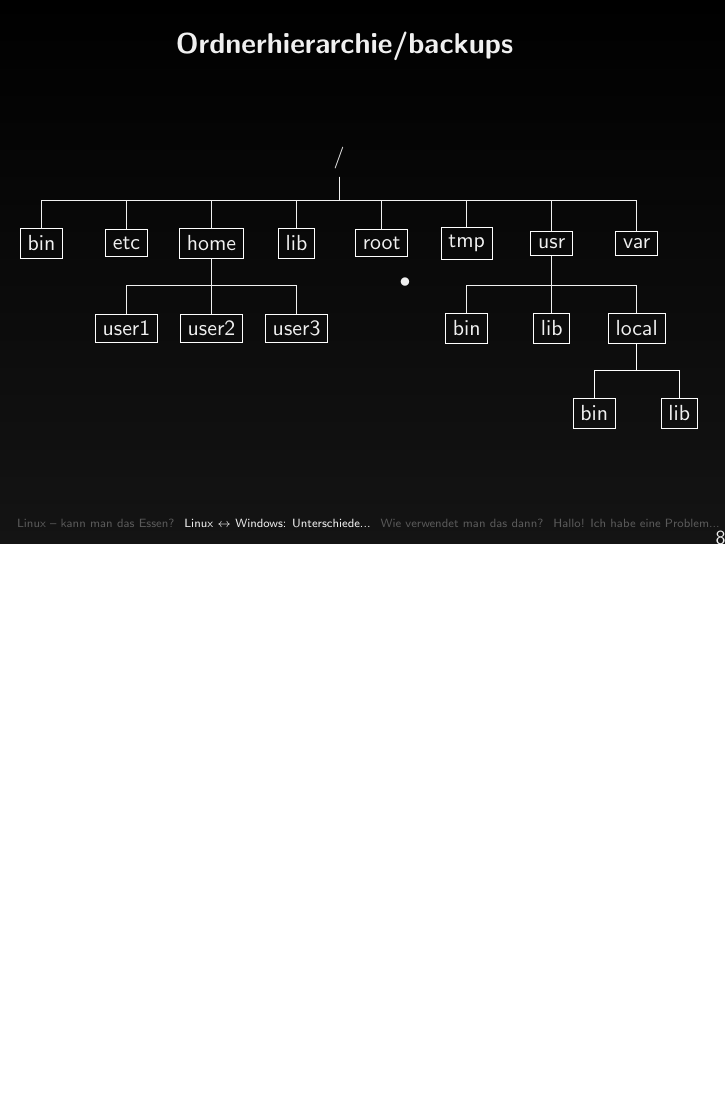
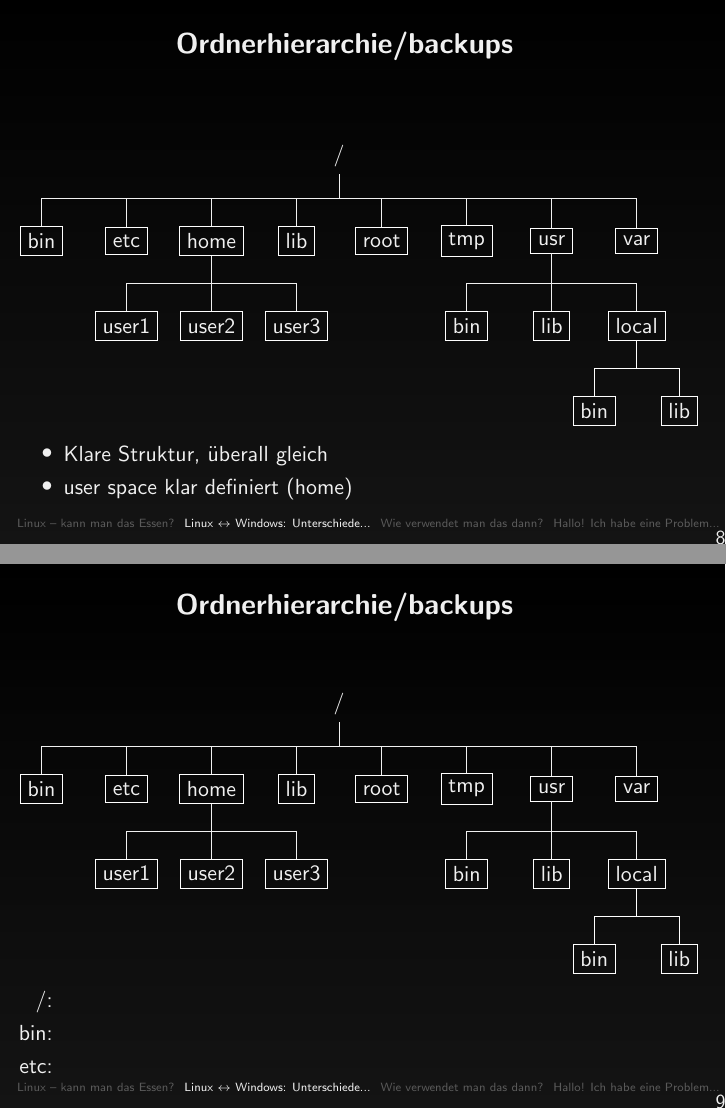
Before and after one commit to BenK3nobi/Introduction_To_Linux, LaTeX slides (main.tex): page 8 of 18 before the commit and pages 8 and 9 of 19 after it, the two joined at a grey line, the shorter picture padded with empty space. Compiled offline with pdfLaTeX.

Commit message:
Added comments to directory hierarchy and started to write explanation.

```diff
--- a/main.tex
+++ b/main.tex
@@ -134,7 +134,7 @@
         \subsection{... Ordnerbaum}
             \begin{frame}
           		\frametitle{Ordnerhierarchie/backups}
-        		\begin{minipage}{0.54\textwidth}
+        		\begin{center}
         		    \begin{tikzpicture}
         		        \node{/ }[edge from parent fork down]
                         child{node[rectangle,draw=white]{bin}}
@@ -155,13 +155,48 @@
                         child{node[rectangle,draw=white]{var}}
                         ;
         		    \end{tikzpicture}
-        		\end{minipage}
-        		\begin{minipage}{0.44\textwidth}
+        		\end{center}
+        		\begin{minipage}{0.9\textwidth}
         		    \begin{itemize}
-        		        \item
+        		        \item Klare Struktur, überall gleich
+        		        \item user space klar definiert (home)
         		    \end{itemize}
         		\end{minipage}%
         	\end{frame}
+
+        	\begin{frame}
+          		\frametitle{Ordnerhierarchie/backups}
+        		\begin{center}
+        		    \begin{tikzpicture}
+        		        \node{/ }[edge from parent fork down]
+                        child{node[rectangle,draw=white]{bin}}
+                        child{node[rectangle,draw=white]{etc}}
+                        child{node[rectangle,draw=white]{home}
+                            child{node[rectangle,draw=white]{user1}}
+                            child{node[rectangle,draw=white]{user2}}
+                            child{node[rectangle,draw=white]{user3}}}
+                        child{node[rectangle,draw=white]{lib}}
+                        child{node[rectangle,draw=white]{root}}
+                        child{node[rectangle,draw=white]{tmp}}
+                        child{node[rectangle,draw=white]{usr}
+                            child{node[rectangle,draw=white]{bin}}
+                            child{node[rectangle,draw=white]{lib}}
+                            child{node[rectangle,draw=white]{local}
+                                child[rectangle,draw=white]{node[rectangle,draw=white]{bin}}
+                                child[rectangle,draw=white]{node[rectangle,draw=white]{lib}}}}
+                        child{node[rectangle,draw=white]{var}}
+                        ;
+        		    \end{tikzpicture}
+        		\end{center}
+        		\begin{minipage}{0.44\textwidth}
+        		    \begin{itemize}
+        		        \item[/:]
+        		        \item[bin:]
+        		        \item[etc:]
+        		    \end{itemize}
+        		\end{minipage}%
+        	\end{frame}
+
 
         \subsection{... Nutzer}
             \begin{frame}
```
